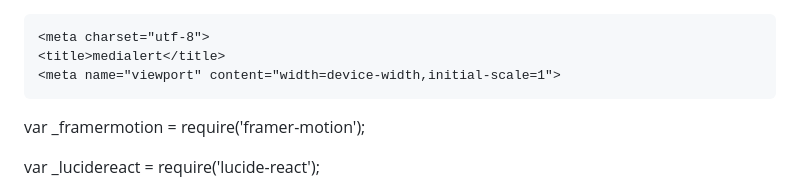
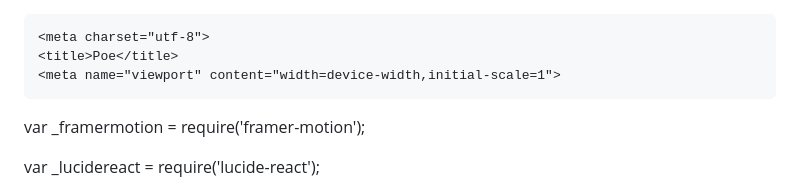
Before and after one commit to ayush-s-24/MediAlert, a Markdown page: README.md, the part around the change. Rendered like a GitHub page.

```diff
--- a/README.md
+++ b/README.md
@@ -1,6 +1,6 @@
 <!DOCTYPE html><html><head><meta name="x-poe-datastore-behavior" content="local_only"><meta http-equiv="Content-Security-Policy" content="default-src 'self' 'unsafe-inline' 'unsafe-eval' data: blob: https://cdnjs.cloudflare.com https://cdn.jsdelivr.net https://code.jquery.com https://unpkg.com https://d3js.org https://threejs.org https://cdn.plot.ly https://stackpath.bootstrapcdn.com https://maps.googleapis.com https://cdn.tailwindcss.com https://ajax.googleapis.com https://kit.fontawesome.com https://cdn.datatables.net https://maxcdn.bootstrapcdn.com https://code.highcharts.com https://tako-static-assets-production.s3.amazonaws.com https://www.youtube.com https://fonts.googleapis.com https://fonts.gstatic.com https://pfst.cf2.poecdn.net https://puc.poecdn.net https://i.imgur.com https://wikimedia.org https://*.icons8.com https://*.giphy.com https://picsum.photos https://images.unsplash.com; frame-src 'self' https://www.youtube.com https://trytako.com; child-src 'self'; manifest-src 'self'; worker-src 'self'; upgrade-insecure-requests; block-all-mixed-content;"><meta http-equiv="x-dns-prefetch-control" content="off"><script src="https://puc.poecdn.net/authenticated_preview_page/standard.3ef2c256959faf5a756d.js"></script>
     <meta charset="utf-8">
-    <title>medialert</title>
+    <title>Poe</title>
     <meta name="viewport" content="width=device-width,initial-scale=1">
   <script src="https://puc.poecdn.net/authenticated_preview_page/disableWebRTC.9710cebe07429a9e8e06.js"></script><meta name="x-poe-allow-downloads" content="true"><meta name="x-poe-datastore-behavior" content="disabled"><script src="https://puc.poecdn.net/authenticated_preview_page/tw.50ec1b0612bf5b0c30a5.js"></script><script src="https://puc.poecdn.net/authenticated_preview_page/deps.faccd16000d314dc16d5.js"></script><script src="https://puc.poecdn.net/authenticated_preview_page/exports.b0f0f482cdeb5302b0b9.js"></script><script src="https://puc.poecdn.net/authenticated_preview_page/renderer.75c73ae6b4235f62945a.js"></script><script>Object.defineProperty(exports, "__esModule", {value: true}); function _interopRequireDefault(obj) { return obj && obj.__esModule ? obj : { default: obj }; } function _optionalChain(ops) { let lastAccessLHS = undefined; let value = ops[0]; let i = 1; while (i < ops.length) { const op = ops[i]; const fn = ops[i + 1]; i += 2; if ((op === 'optionalAccess' || op === 'optionalCall') && value == null) { return undefined; } if (op === 'access' || op === 'optionalAccess') { lastAccessLHS = value; value = fn(value); } else if (op === 'call' || op === 'optionalCall') { value = fn((...args) => value.call(lastAccessLHS, ...args)); lastAccessLHS = undefined; } } return value; }var _react = require('react'); var _react2 = _interopRequireDefault(_react);
 var _framermotion = require('framer-motion');
```
